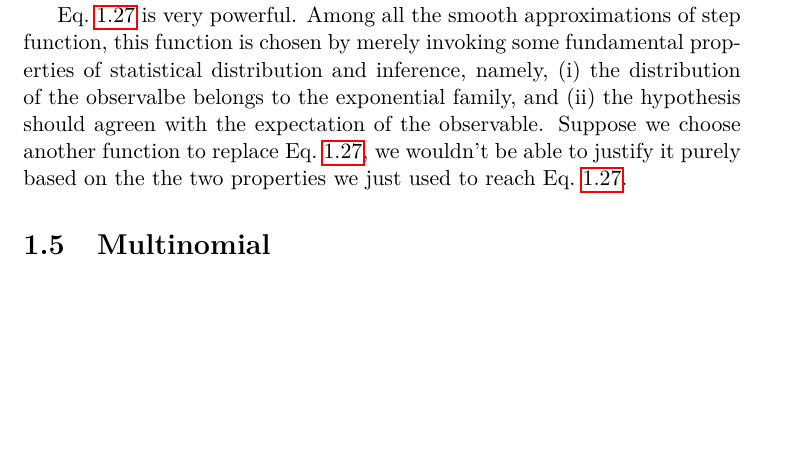
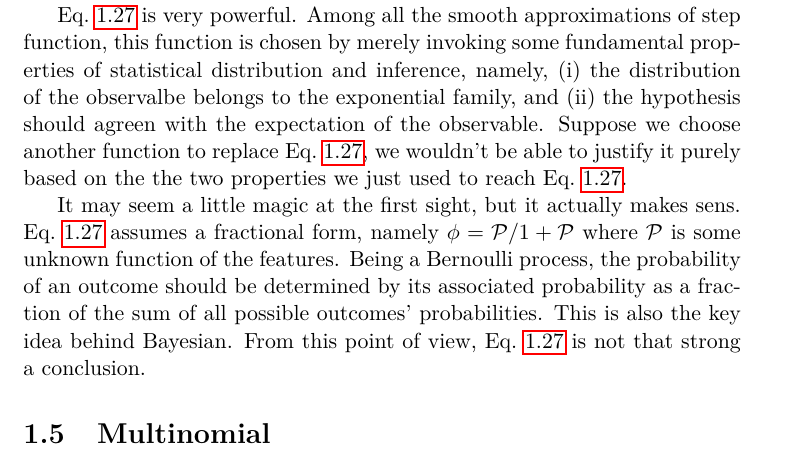
Before and after one commit to ohliumliu/thoughts_learning, a LaTeX thesis (thoughts_learning.tex, which reads exponential.tex): part of page 12 of 32, cut so that both start at the same text, the shorter picture padded with empty space. Compiled offline with pdfLaTeX.

Commit message:
exponential Bernoulli final thoughts

```diff
--- a/exponential.tex
+++ b/exponential.tex
@@ -109,4 +109,5 @@ Here we used the fact that the average of $y$ is $\phi$ since our starting point
 
 Eq.~\ref{eqn:sigmoid} is very powerful. Among all the smooth approximations of step function, this function is chosen by merely invoking some fundamental properties of statistical distribution and inference, namely, (i) the distribution of the observalbe belongs to the exponential family, and (ii) the hypothesis should agreen with the expectation of the observable. Suppose we choose another function to replace Eq.~\ref{eqn:sigmoid}, we wouldn't be able to justify it purely based on the the two properties we just used to reach Eq.~\ref{eqn:sigmoid}.
 
+It may seem a little magic at the first sight, but it actually makes sens. Eq.~\ref{eqn:sigmoid} assumes a fractional form, namely $\phi = \mathcal P/1 + \mathcal P$ where $\mathcal P$ is some unknown function of the features. Being a Bernoulli process, the probability of an outcome should be determined by its associated probability as a fraction of the sum of all possible outcomes' probabilities. This is also the key idea behind Bayesian. From this point of view, Eq.~\ref{eqn:sigmoid} is not that strong a conclusion.
 \section{Multinomial}
```
Also changed, not shown: thoughts_learning.pdf, 1 other file.
